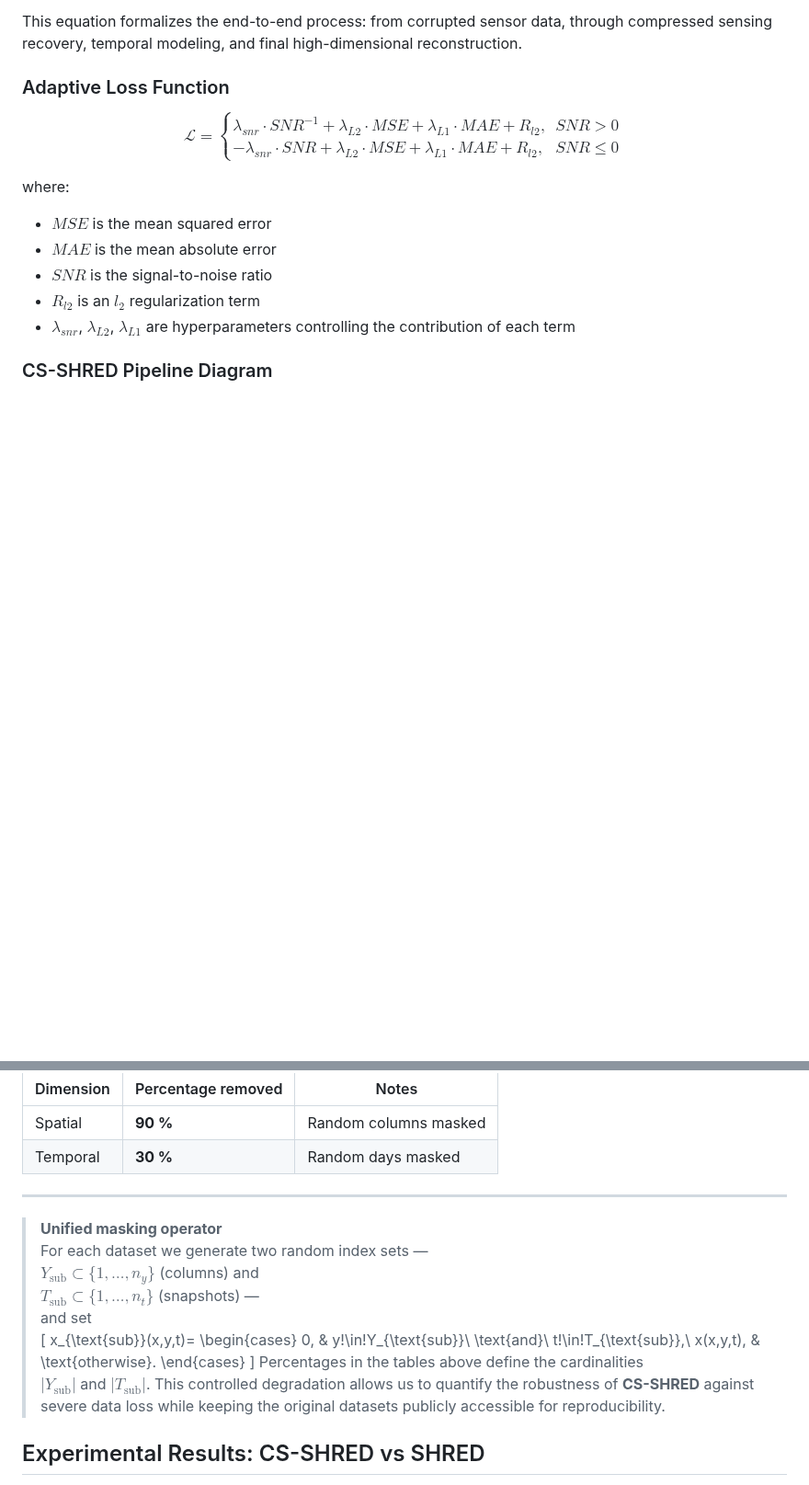
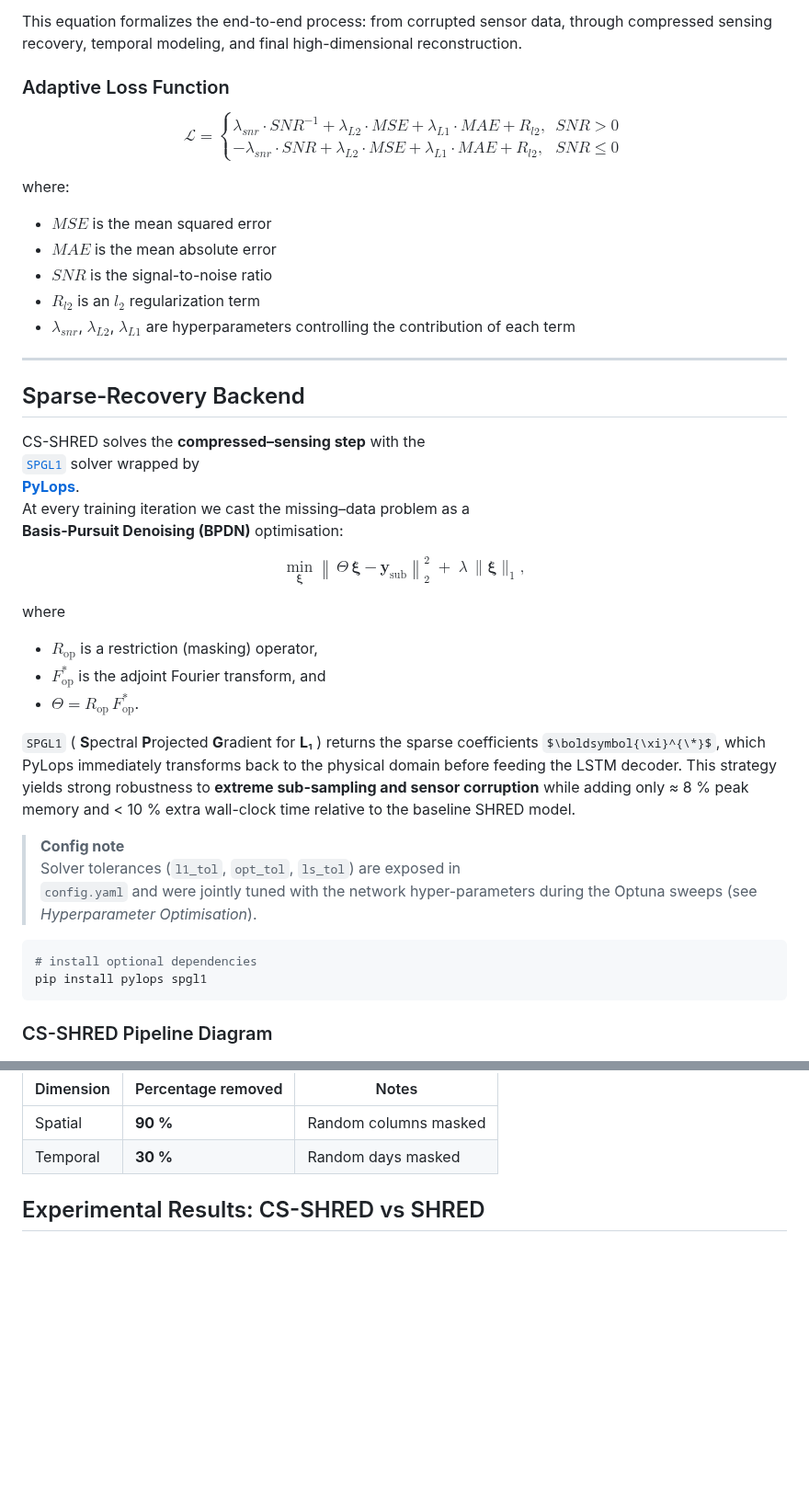
Before and after one commit to romulobrito/cs-shred, a Markdown page: README.md, 2 parts joined by grey strips. Shown at 92% size. Drawn GitHub-style; some formulas as TeX source; blank space fills up the shorter version.

Commit message:
Update README with user modifications

````diff
--- a/README.md
+++ b/README.md
@@ -172,6 +172,46 @@ where:
 - $R_{l2}$ is an $l_2$ regularization term
 - $\lambda_{snr}$, $\lambda_{L2}$, $\lambda_{L1}$ are hyperparameters controlling the contribution of each term
 
+---
+
+## Sparse‐Recovery Backend <!-- add this subsection where it fits best -->
+
+CS-SHRED solves the **compressed–sensing step** with the
+[`SPGL1`](https://www.cs.ubc.ca/~mpf/spgl1/) solver wrapped by
+[**PyLops**](https://pylops.readthedocs.io/).
+At every training iteration we cast the missing–data problem as a
+**Basis-Pursuit Denoising (BPDN)** optimisation:
+
+$$
+\min_{\boldsymbol{\xi}}
+      \left\|\,\Theta\,\boldsymbol{\xi}-\mathbf y_{\text{sub}}\right\|_2^{2}
+      \;+\;
+      \lambda\,\|\boldsymbol{\xi}\|_{1},
+$$
+
+where
+
+* $R_{\text{op}}$ is a restriction (masking) operator,
+* $F_{\text{op}}^{\!*}$ is the adjoint Fourier transform, and
+* $\Theta = R_{\text{op}}\,F_{\text{op}}^{\!*}$.
+
+`SPGL1` ( **S**pectral **P**rojected **G**radient for **L**₁ ) returns the
+sparse coefficients $\boldsymbol{\xi}^{\*}$, which PyLops immediately
+transforms back to the physical domain before feeding the LSTM decoder.
+This strategy yields strong robustness to **extreme sub-sampling and
+sensor corruption** while adding only ≈ 8 % peak memory and < 10 % extra
+wall-clock time relative to the baseline SHRED model.
+
+> **Config note**
+> Solver tolerances (`l1_tol`, `opt_tol`, `ls_tol`) are exposed in
+> `config.yaml` and were jointly tuned with the network hyper-parameters
+> during the Optuna sweeps (see *Hyperparameter Optimisation*).
+
+```bash
+# install optional dependencies
+pip install pylops spgl1
+```
+
 ### CS-SHRED Pipeline Diagram
 
 ![CS-SHRED Pipeline](figs/pipe_CS-SHRED-1.png)
@@ -253,25 +293,6 @@ recovery is essential for climate diagnostics.
 | Spatial   | **90 %**           | Random columns masked                   |
 | Temporal  | **30 %**           | Random days masked                      |
 
----
-
-> **Unified masking operator**
-> For each dataset we generate two random index sets —
-> $Y_{\text{sub}}\subset\{1,\dots,n_y\}$ (columns) and
-> $T_{\text{sub}}\subset\{1,\dots,n_t\}$ (snapshots) —
-> and set
-> \[
-> x_{\text{sub}}(x,y,t)=
->   \begin{cases}
->     0, & y\!\in\!Y_{\text{sub}}\ \text{and}\ t\!\in\!T_{\text{sub}},\\
->     x(x,y,t), & \text{otherwise}.
->   \end{cases}
-> \]
-> Percentages in the tables above define the cardinalities
-> $|Y_{\text{sub}}|$ and $|T_{\text{sub}}|$.
-> This controlled degradation allows us to quantify the robustness of
-> **CS-SHRED** against severe data loss while keeping the original datasets
-> publicly accessible for reproducibility.
 
 
 ## Experimental Results: CS-SHRED vs SHRED
````
